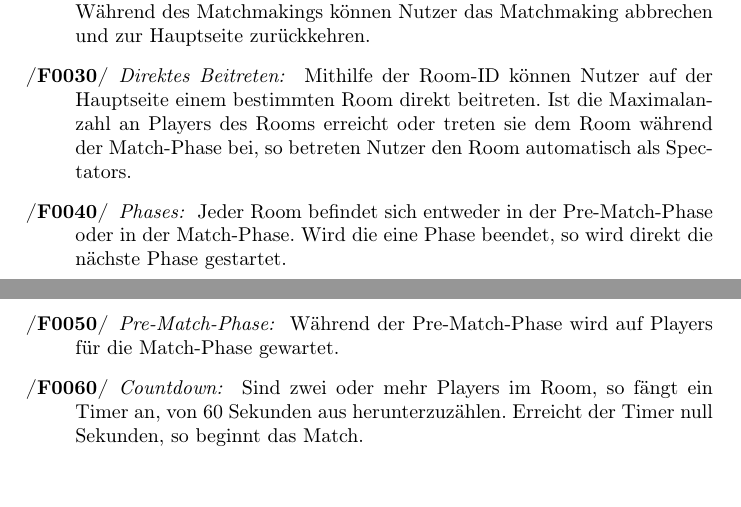
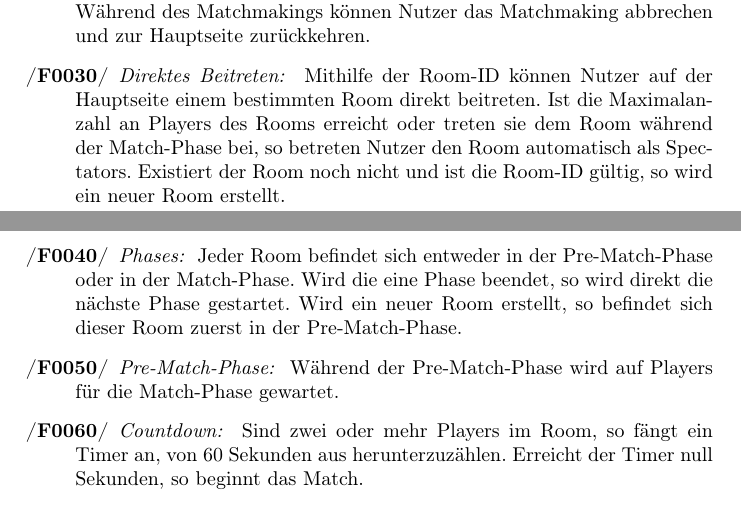
Before and after one commit to Leemyy/vires, a LaTeX paper (doc/fsd/vires.tex, which reads doc/fsd/produktfunktionen.tex): two parts of pages 8 and 9 of 18, joined at a grey line, cut so that both start at the same text. Compiled offline with pdfLaTeX.

Commit message:
Added some missing info to Produktfunktionen

```diff
--- a/doc/fsd/produktfunktionen.tex
+++ b/doc/fsd/produktfunktionen.tex
@@ -30,9 +30,9 @@
 		Lässt sich kein guter Room finden, so wird ein neuer Room erstellt, in den die Nutzer dann weitergeleitet werden. \\
 		Während des Matchmakings können Nutzer das Matchmaking abbrechen und zur Hauptseite zurückkehren.
 	\fn{0030}{Direktes Beitreten}
-		Mithilfe der Room-ID können Nutzer auf der Hauptseite einem bestimmten Room direkt beitreten. Ist die Maximalanzahl an Players des Rooms erreicht oder treten sie dem Room während der Match-Phase bei, so betreten Nutzer den Room automatisch als Spectators.
+		Mithilfe der Room-ID können Nutzer auf der Hauptseite einem bestimmten Room direkt beitreten. Ist die Maximalanzahl an Players des Rooms erreicht oder treten sie dem Room während der Match-Phase bei, so betreten Nutzer den Room automatisch als Spectators. Existiert der Room noch nicht und ist die Room-ID gültig, so wird ein neuer Room erstellt.
 	\fn{0040}{Phases}
-		Jeder Room befindet sich entweder in der Pre-Match-Phase oder in der Match-Phase. Wird die eine Phase beendet, so wird direkt die nächste Phase gestartet.
+		Jeder Room befindet sich entweder in der Pre-Match-Phase oder in der Match-Phase. Wird die eine Phase beendet, so wird direkt die nächste Phase gestartet. Wird ein neuer Room erstellt, so befindet sich dieser Room zuerst in der Pre-Match-Phase.
 	\fn{0050}{Pre-Match-Phase}
 		Während der Pre-Match-Phase wird auf Players für die Match-Phase gewartet.
 	\fn{0060}{Countdown}
```
